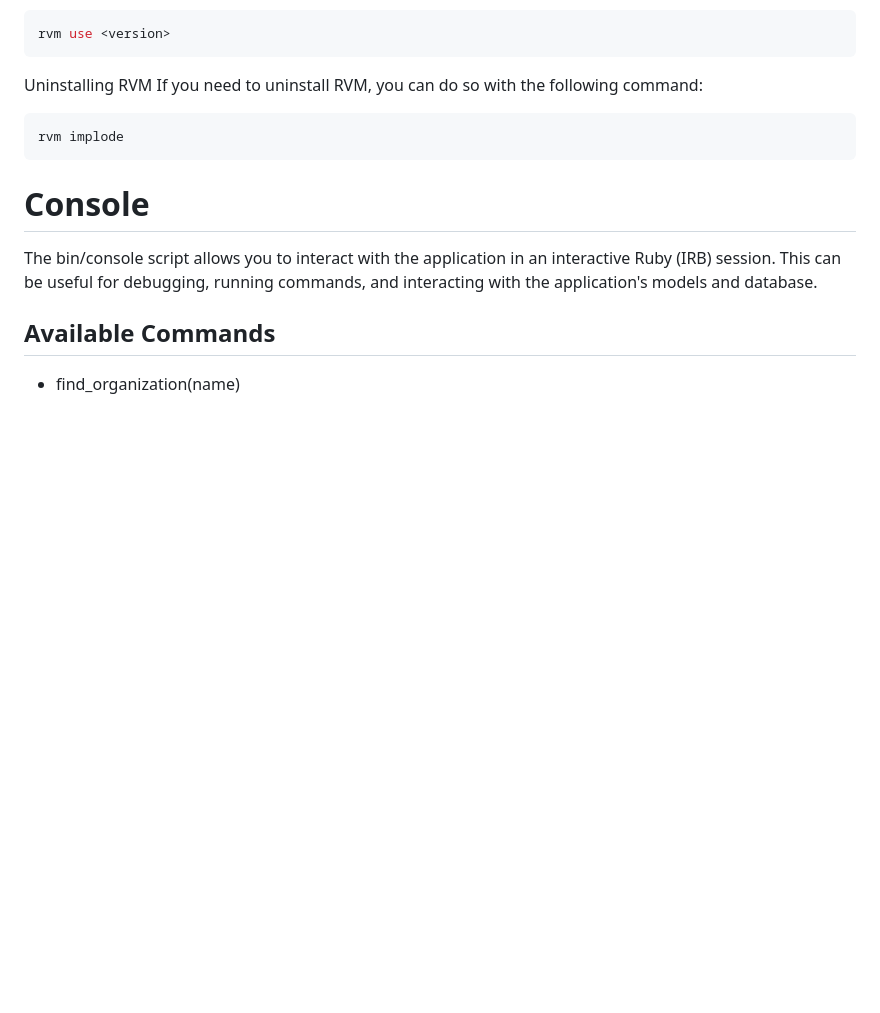
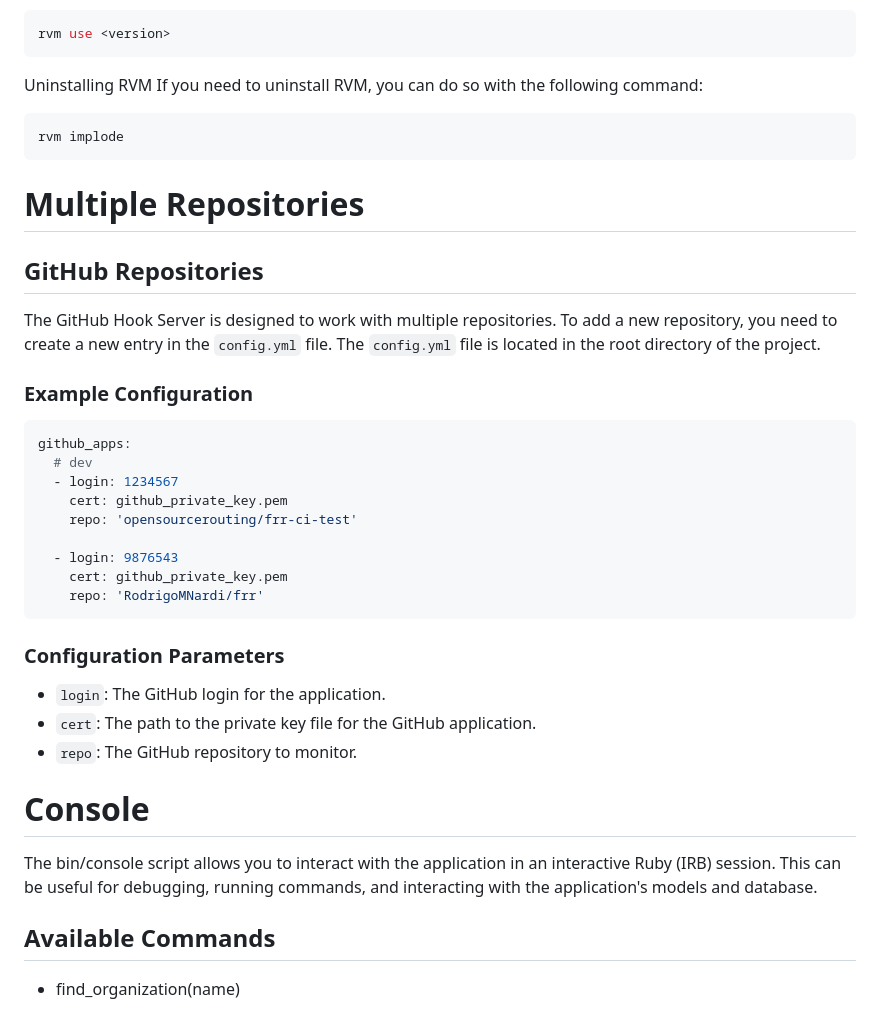
Before and after one commit to FRRouting/netdef-ci-github-app, a Markdown page: README.md, the part around the change. Rendered like a GitHub page; blank space fills up the shorter version.

Commit message:
Allow multiples repos and GitHub Apps
Add documentation for multiple GitHub repositories support

Signed-off-by: Rodrigo Nardi <rnardi@netdef.org>

````diff
--- a/README.md
+++ b/README.md
@@ -209,6 +209,33 @@ If you need to uninstall RVM, you can do so with the following command:
 rvm implode
 ```
 
+# Multiple Repositories
+
+## GitHub Repositories
+
+The GitHub Hook Server is designed to work with multiple repositories.
+To add a new repository, you need to create a new entry in the `config.yml` file.
+The `config.yml` file is located in the root directory of the project.
+
+### Example Configuration
+
+```yaml
+github_apps:
+  # dev
+  - login: 1234567
+    cert: github_private_key.pem
+    repo: 'opensourcerouting/frr-ci-test'
+
+  - login: 9876543
+    cert: github_private_key.pem
+    repo: 'RodrigoMNardi/frr'
+```
+
+### Configuration Parameters
+- `login`: The GitHub login for the application.
+- `cert`: The path to the private key file for the GitHub application.
+- `repo`: The GitHub repository to monitor.
+
 # Console
 
 The bin/console script allows you to interact with the application in an interactive Ruby (IRB) session.
````
